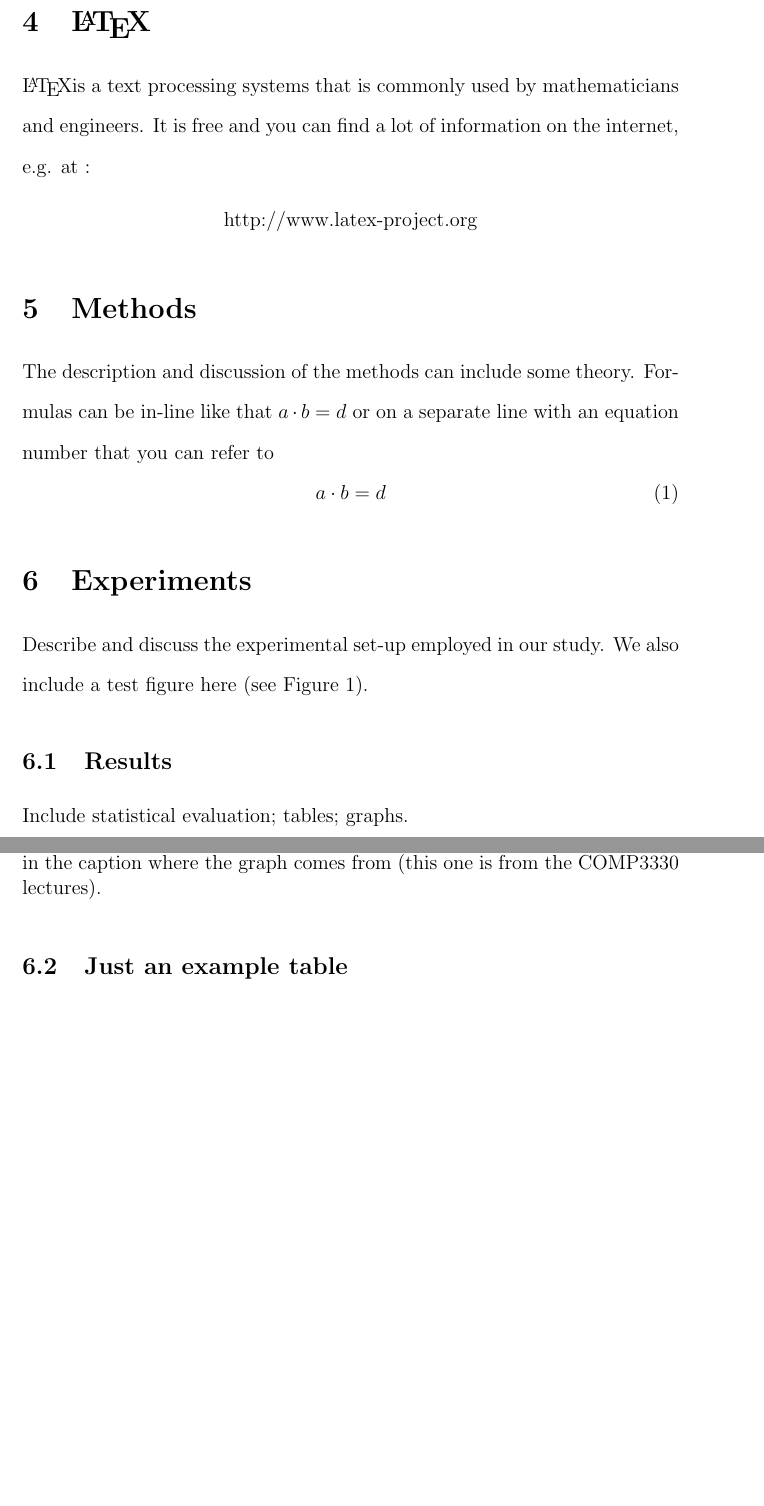
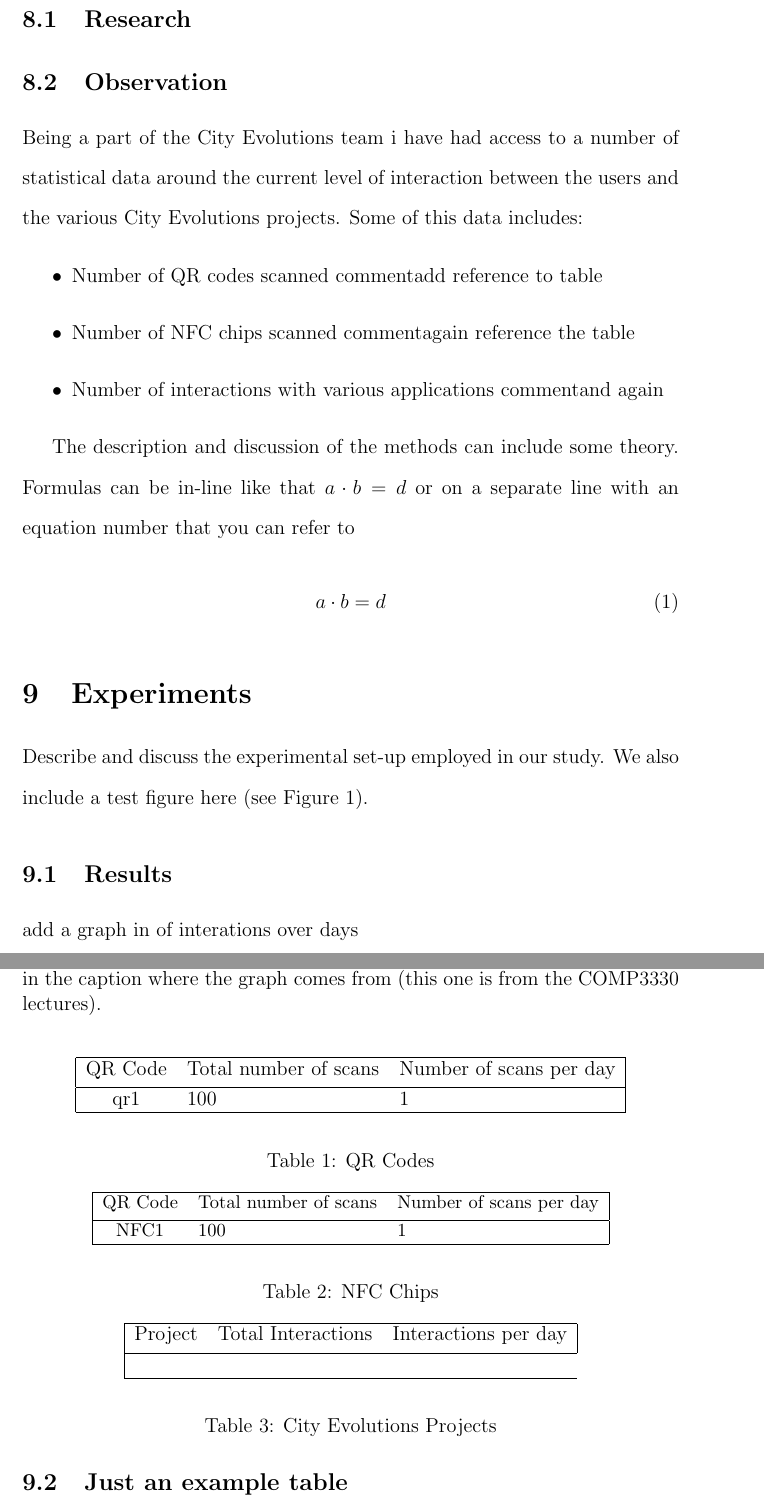
Before and after one commit to RossBille/SENG4800-Research, a LaTeX paper (c3127333_SENG4800_research.tex): two parts of pages 6 and 7 of 8 before the commit and two parts of pages 9 and 10 of 12 after it, joined at a grey line, cut at the place of the change, the shorter picture padded with empty space. Compiled offline with pdfLaTeX.

Commit message:
Added in section skeletons

```diff
--- a/c3127333_SENG4800_research.tex
+++ b/c3127333_SENG4800_research.tex
@@ -134,17 +151,18 @@ Assessment of an Honours report would typically look points such as:
 \item Results/analysis/conclusion.
 \item Report presentation
 \end{itemize}
-
-%
-\section{\LaTeX}
-%
-\LaTeX is a text processing systems that is commonly used by mathematicians and engineers. It is free and you can find a lot of information on the internet, e.g. at :
-\begin{center}
-http://www.latex-project.org
-\end{center}
-
 %
 \section{Methods}
+\subsection{Research}
+\subsection{Observation}
+Being a part of the City Evolutions team i have had access to a number of statistical data around the current level of interaction between the users and the various City Evolutions projects. Some of this data includes:
+\begin{itemize}
+    \item{Number of QR codes scanned comment{add reference to table}}
+    \item{Number of NFC chips scanned comment{again reference the table}}
+    \item{Number of interactions with various applications comment{and again}}
+\end{itemize}
+
+
 %
 The description and discussion of the methods can include some theory. Formulas can be in-line like that $a \cdot b = d$ or on a separate line with an equation number that you can refer to
 \begin{equation}
@@ -164,8 +182,46 @@ Describe and discuss the experimental set-up employed in our study. We also incl
 \end{figure}
 %
 \subsection{Results}
-%
-Include statistical evaluation; tables; graphs.
+\begin{table}[h!]
+    \begin{center}
+        \leavevmode
+        \begin{tabular}{|cll|l|}\hline
+            QR Code & Total number of scans & Number of scans per day\\[0.1cm]\hline
+            qr1 & 100 & 1\\\hline
+        \end{tabular}
+    \end{center}
+    \caption{QR Codes}
+    \label{table:qrcodes}
+\end{table}
+
+\begin{table}[h!]
+    \begin{center}
+    \leavevmode
+    \small
+    \begin{tabular}{|cll|l|}\hline
+        %
+        QR Code & Total number of scans & Number of scans per day\\[0.1cm]\hline
+        %
+        NFC1 & 100 & 1\\\hline
+    \end{tabular}
+    \end{center}
+    \caption{NFC Chips}
+    \label{table:nfcchips}
+\end{table}
+
+\begin{table}[h!]
+    \begin{center}
+    \leavevmode
+    \begin{tabular}{|cll|l|}\hline
+        Project & Total Interactions & Interactions per day\\[0.1cm]\hline
+        \\\hline
+    \end{tabular}
+    \end{center}
+    \caption{City Evolutions Projects}
+    \label{table:cityEvolutionsProjects}
+\end{table}
+
+add a graph in of interations over days
 \subsection{Just an example table}
 We include a table to show how it can be done (see Table~\ref{table:ListOfVelocities}).
 %
```
Also changed, not shown: c3127333_SENG4800_research.pdf, cs_honours_report.pdf (deleted), c3127333_SENG4800_research.tex (45 more changed lines), 2 other files.
